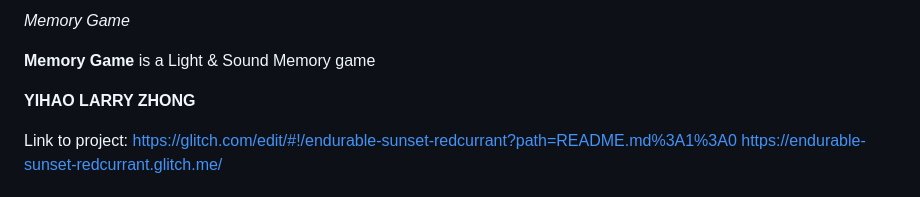
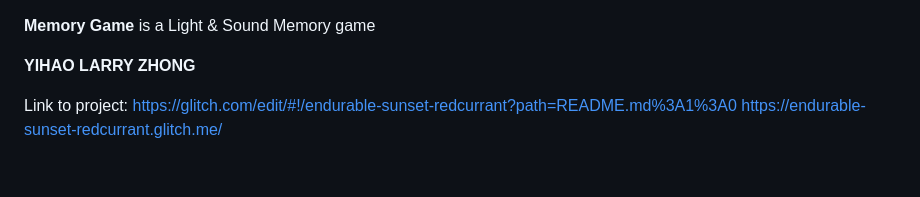
Before and after one commit to yihaozhong/Light-Sound-Memory-Game, a Markdown page: README.md, the part around the change. GitHub-like rendering.

```diff
--- a/README.md
+++ b/README.md
@@ -1,5 +1,3 @@
-*Memory Game*
-
 **Memory Game** is a Light & Sound Memory game
 
 **YIHAO LARRY ZHONG**
```
